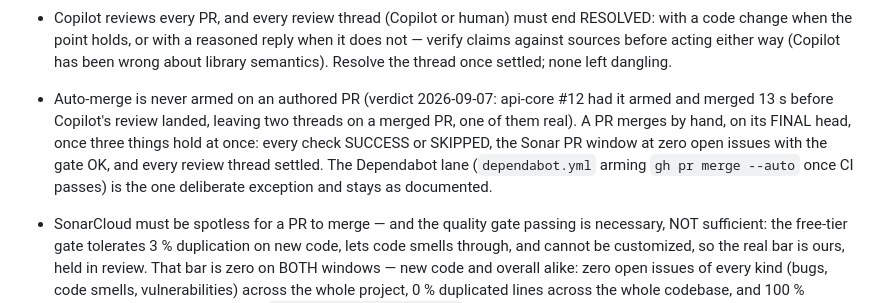
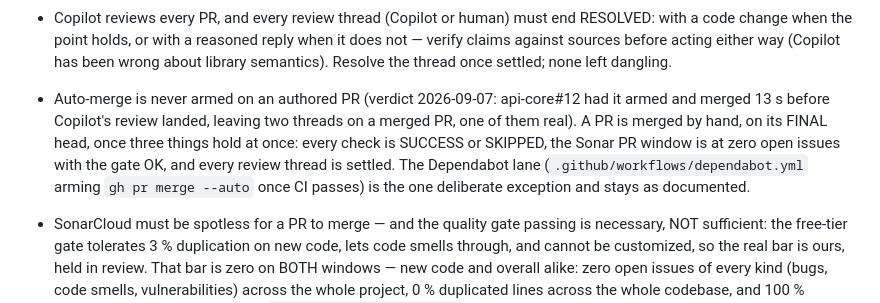
Before and after one commit to OlivierZal/com.heatzy, a Markdown page: CLAUDE.md, the part around the change. Drawn GitHub-style.

Commit message:
docs: tighten the merge rule's wording (#1157)
* docs: tighten the merge rule's wording

Copilot's three points across the family's eight copies hold: the
Dependabot workflow named by its path (`.github/dependabot.yml` also
exists), verbs in the three conditions, and `api-core#12` in the
document's cross-repo reference style. Same text in the eight repos.

Co-Authored-By: Claude Fable 5.1 <noreply@anthropic.com>
Claude-Session: https://claude.ai/code/session_01PMCysNQv5KFdV1LZmZaFQy

* docs: tighten the merge rule's wording

Copilot's three points across the family's eight copies hold: the
Dependabot workflow named by its path (`.github/dependabot.yml` also
exists), verbs in the three conditions, and `api-core#12` in the
document's cross-repo reference style. Same text in the eight repos.

Co-Authored-By: Claude Fable 5.1 <noreply@anthropic.com>
Claude-Session: https://claude.ai/code/session_01PMCysNQv5KFdV1LZmZaFQy

---------

Co-authored-by: Claude Fable 5.1 <noreply@anthropic.com>

```diff
--- a/CLAUDE.md
+++ b/CLAUDE.md
@@ -556,13 +556,14 @@ an empty map, so the omission silently disabled the whole handshake.
   before acting either way (Copilot has been wrong about library
   semantics). Resolve the thread once settled; none left dangling.
 - Auto-merge is never armed on an authored PR (verdict 2026-09-07:
-  api-core #12 had it armed and merged 13 s before Copilot's review
-  landed, leaving two threads on a merged PR, one of them real). A PR
-  merges by hand, on its FINAL head, once three things hold at once:
-  every check SUCCESS or SKIPPED, the Sonar PR window at zero open
-  issues with the gate OK, and every review thread settled. The
-  Dependabot lane (`dependabot.yml` arming `gh pr merge --auto` once CI
-  passes) is the one deliberate exception and stays as documented.
+  api-core#12 had it armed and merged 13 s before Copilot's review
+  landed, leaving two threads on a merged PR, one of them real). A PR is
+  merged by hand, on its FINAL head, once three things hold at once:
+  every check is SUCCESS or SKIPPED, the Sonar PR window is at zero open
+  issues with the gate OK, and every review thread is settled. The
+  Dependabot lane (`.github/workflows/dependabot.yml` arming
+  `gh pr merge --auto` once CI passes) is the one deliberate exception
+  and stays as documented.
 - SonarCloud must be spotless for a PR to merge — and the quality gate
   passing is necessary, NOT sufficient: the free-tier gate tolerates
   3 % duplication on new code, lets code smells through, and cannot be
```
